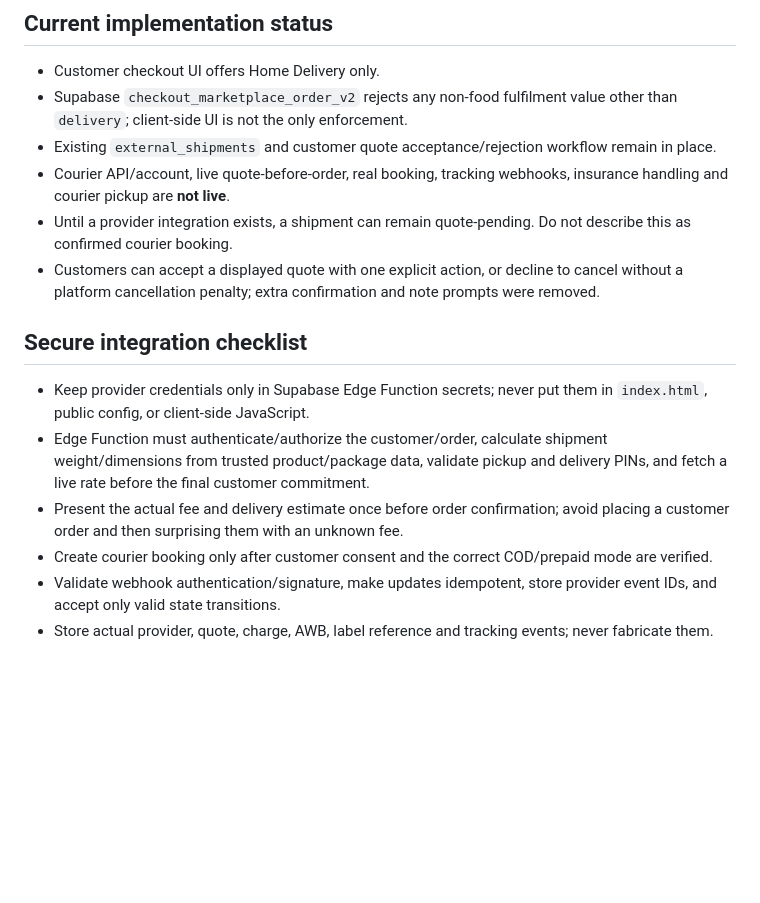
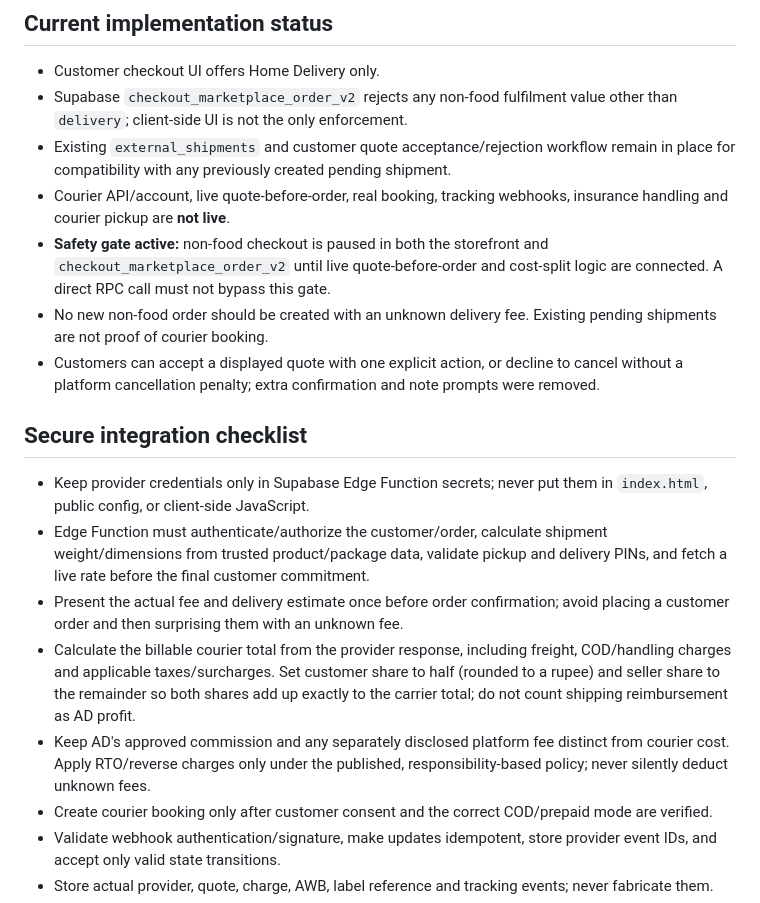
Before and after one commit to ADBrand2026/ADBrand-market2026, a Markdown page: docs/non-food-delivery-plan.md, the part around the change. Drawn GitHub-style; blank space fills up the shorter version.

Commit message:
Document non-food checkout safety gate and shipping split

```diff
--- a/docs/non-food-delivery-plan.md
+++ b/docs/non-food-delivery-plan.md
@@ -16,15 +16,18 @@ Do not select a courier by base freight alone. Compare total payable cost includ
 ## Current implementation status
 - Customer checkout UI offers Home Delivery only.
 - Supabase `checkout_marketplace_order_v2` rejects any non-food fulfilment value other than `delivery`; client-side UI is not the only enforcement.
-- Existing `external_shipments` and customer quote acceptance/rejection workflow remain in place.
+- Existing `external_shipments` and customer quote acceptance/rejection workflow remain in place for compatibility with any previously created pending shipment.
 - Courier API/account, live quote-before-order, real booking, tracking webhooks, insurance handling and courier pickup are **not live**.
-- Until a provider integration exists, a shipment can remain quote-pending. Do not describe this as confirmed courier booking.
+- **Safety gate active:** non-food checkout is paused in both the storefront and `checkout_marketplace_order_v2` until live quote-before-order and cost-split logic are connected. A direct RPC call must not bypass this gate.
+- No new non-food order should be created with an unknown delivery fee. Existing pending shipments are not proof of courier booking.
 - Customers can accept a displayed quote with one explicit action, or decline to cancel without a platform cancellation penalty; extra confirmation and note prompts were removed.
 
 ## Secure integration checklist
 - Keep provider credentials only in Supabase Edge Function secrets; never put them in `index.html`, public config, or client-side JavaScript.
 - Edge Function must authenticate/authorize the customer/order, calculate shipment weight/dimensions from trusted product/package data, validate pickup and delivery PINs, and fetch a live rate before the final customer commitment.
 - Present the actual fee and delivery estimate once before order confirmation; avoid placing a customer order and then surprising them with an unknown fee.
+- Calculate the billable courier total from the provider response, including freight, COD/handling charges and applicable taxes/surcharges. Set customer share to half (rounded to a rupee) and seller share to the remainder so both shares add up exactly to the carrier total; do not count shipping reimbursement as AD profit.
+- Keep AD's approved commission and any separately disclosed platform fee distinct from courier cost. Apply RTO/reverse charges only under the published, responsibility-based policy; never silently deduct unknown fees.
 - Create courier booking only after customer consent and the correct COD/prepaid mode are verified.
 - Validate webhook authentication/signature, make updates idempotent, store provider event IDs, and accept only valid state transitions.
 - Store actual provider, quote, charge, AWB, label reference and tracking events; never fabricate them.
```
